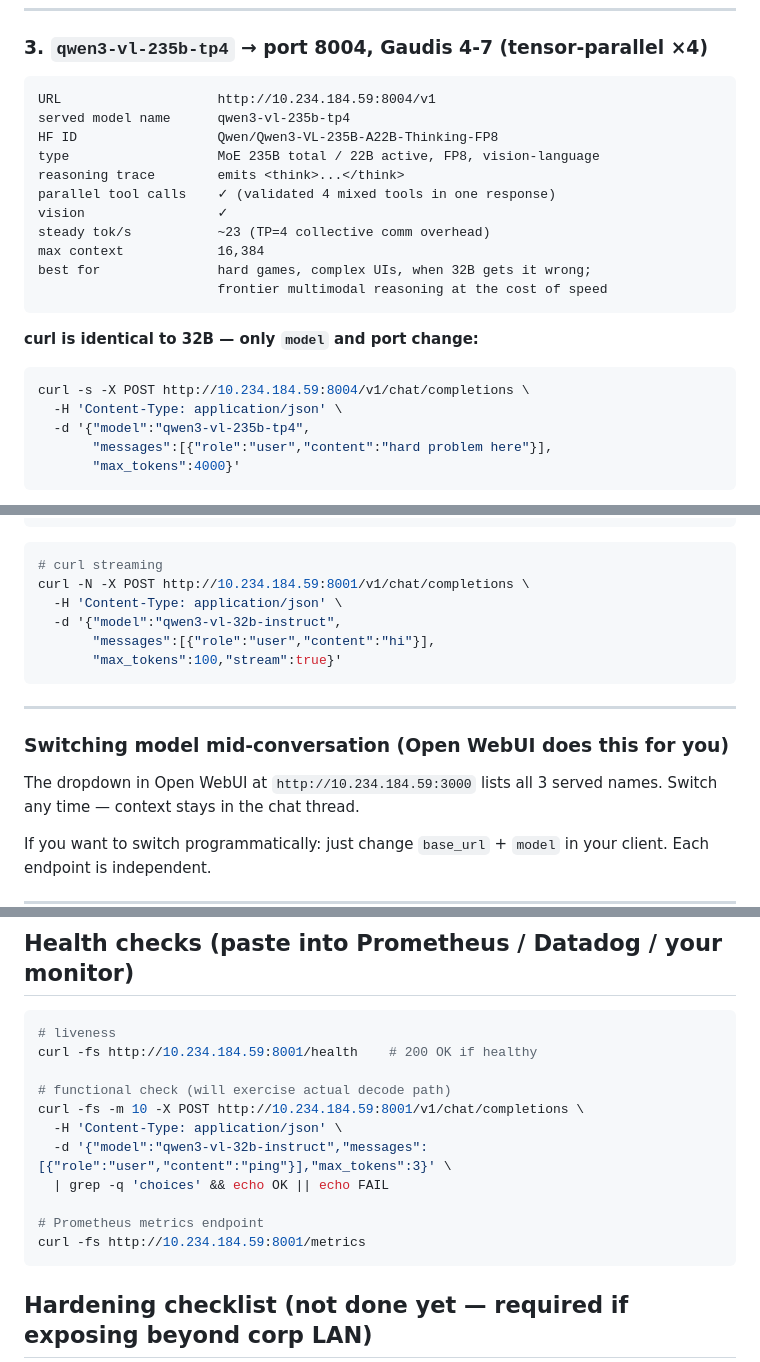
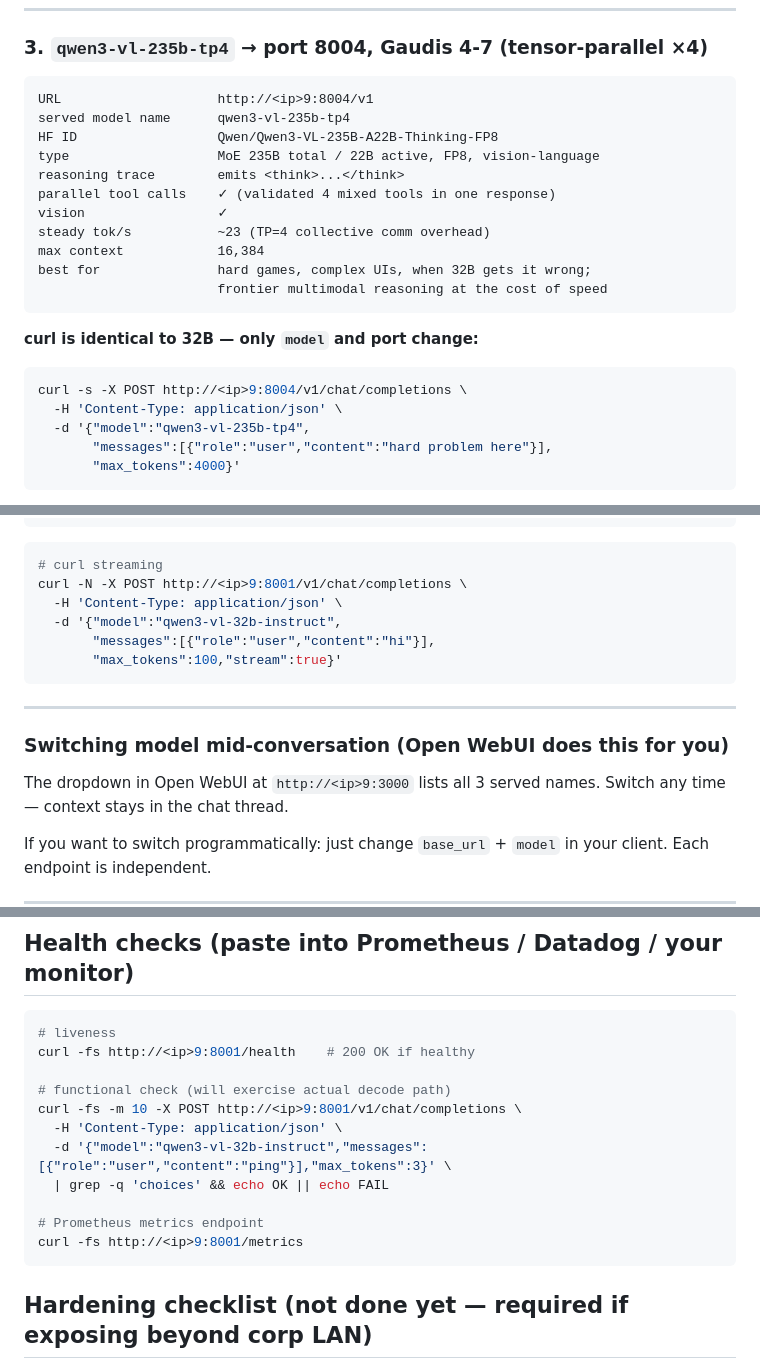
Before and after one commit to YpS-YpS/gaudi-images-port, a Markdown page: docs/API_ACCESS.md, 3 parts joined by grey strips. Rendered like a GitHub page.

````diff
--- a/docs/API_ACCESS.md
+++ b/docs/API_ACCESS.md
@@ -163,7 +163,7 @@ the reasoning preamble doesn't cut off the tool call.
 ### 3. `qwen3-vl-235b-tp4`  →  port **8004**, Gaudis **4-7** (tensor-parallel ×4)
 
 ```
-URL                    http://10.234.184.59:8004/v1
+URL                    http://<ip>9:8004/v1
 served model name      qwen3-vl-235b-tp4
 HF ID                  Qwen/Qwen3-VL-235B-A22B-Thinking-FP8
 type                   MoE 235B total / 22B active, FP8, vision-language
@@ -178,7 +178,7 @@ best for               hard games, complex UIs, when 32B gets it wrong;
 
 **curl is identical to 32B — only `model` and port change:**
 ```bash
-curl -s -X POST http://10.234.184.59:8004/v1/chat/completions \
+curl -s -X POST http://<ip>9:8004/v1/chat/completions \
   -H 'Content-Type: application/json' \
   -d '{"model":"qwen3-vl-235b-tp4",
        "messages":[{"role":"user","content":"hard problem here"}],
@@ -205,7 +205,7 @@ for chunk in stream:
 
 ```bash
 # curl streaming
-curl -N -X POST http://10.234.184.59:8001/v1/chat/completions \
+curl -N -X POST http://<ip>9:8001/v1/chat/completions \
   -H 'Content-Type: application/json' \
   -d '{"model":"qwen3-vl-32b-instruct",
        "messages":[{"role":"user","content":"hi"}],
@@ -216,7 +216,7 @@ curl -N -X POST http://10.234.184.59:8001/v1/chat/completions \
 
 ### Switching model mid-conversation (Open WebUI does this for you)
 
-The dropdown in Open WebUI at `http://10.234.184.59:3000` lists all 3
+The dropdown in Open WebUI at `http://<ip>9:3000` lists all 3
 served names. Switch any time — context stays in the chat thread.
 
 If you want to switch programmatically: just change `base_url` + `model`
@@ -426,16 +426,16 @@ def plan_step(screenshot_path: str, goal: str, role="fast"):
 
 ```bash
 # liveness
-curl -fs http://10.234.184.59:8001/health    # 200 OK if healthy
+curl -fs http://<ip>9:8001/health    # 200 OK if healthy
 
 # functional check (will exercise actual decode path)
-curl -fs -m 10 -X POST http://10.234.184.59:8001/v1/chat/completions \
+curl -fs -m 10 -X POST http://<ip>9:8001/v1/chat/completions \
   -H 'Content-Type: application/json' \
   -d '{"model":"qwen3-vl-32b-instruct","messages":[{"role":"user","content":"ping"}],"max_tokens":3}' \
   | grep -q 'choices' && echo OK || echo FAIL
 
 # Prometheus metrics endpoint
-curl -fs http://10.234.184.59:8001/metrics
+curl -fs http://<ip>9:8001/metrics
 ```
 
 ## Hardening checklist (not done yet — required if exposing beyond corp LAN)
````
Also changed, not shown: other parts of docs/API_ACCESS.md (+23 -23 lines).
